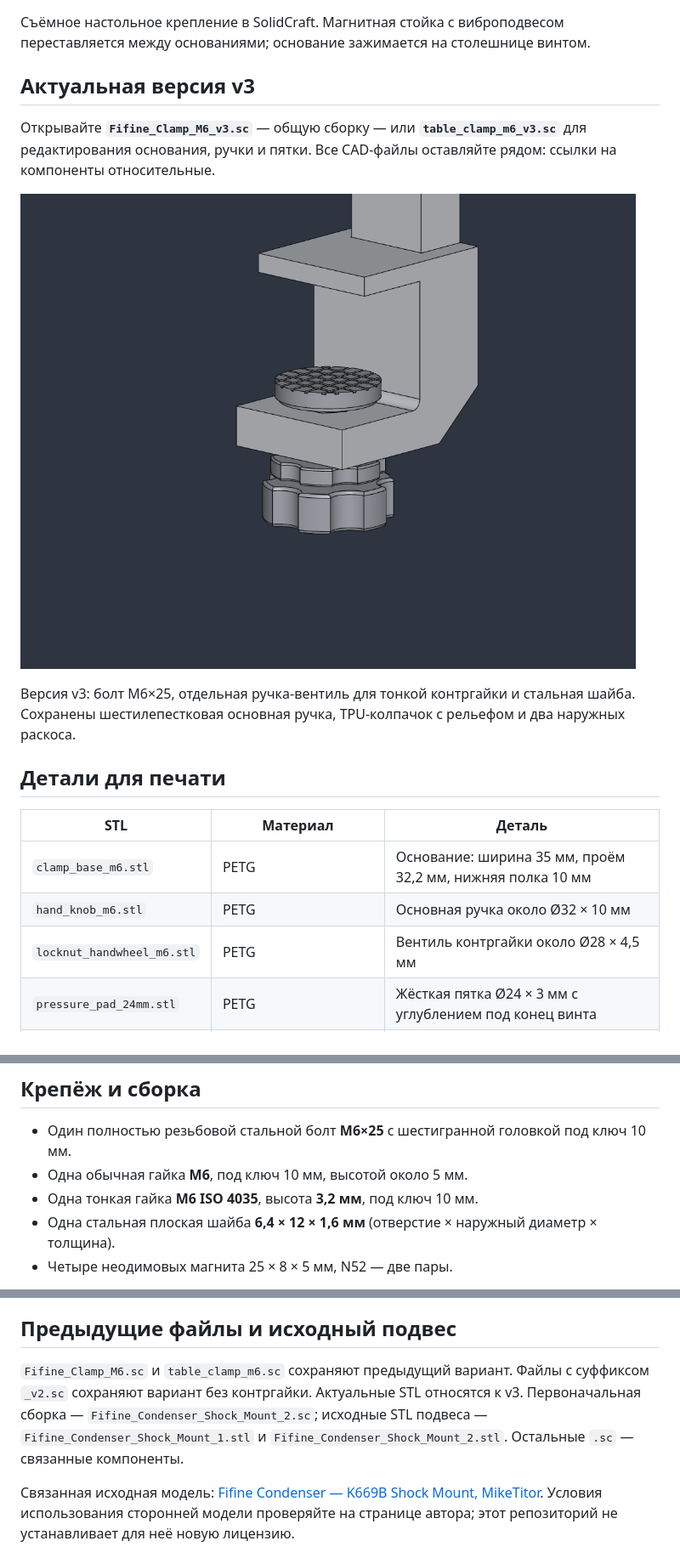
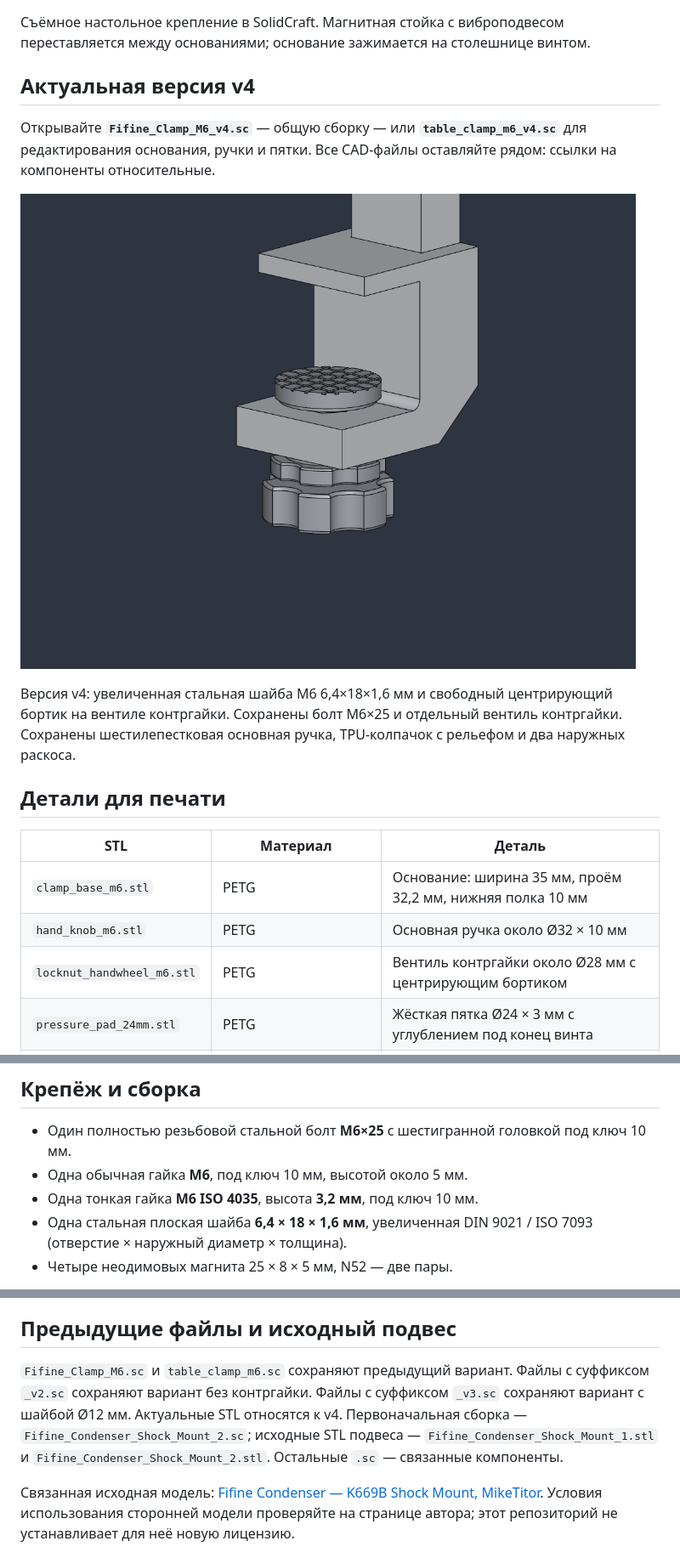
Before and after one commit to Taras2411/fifine-k669b-magnetic-mount, a Markdown page: README.md, 3 parts joined by grey strips. Shown at 85% size. Drawn GitHub-style; pictures changed too: docs/clamp-m6-v4.png (added).

Commit message:
Enlarge M6 washer to 18 mm and add clearance locating rim

```diff
--- a/README.md
+++ b/README.md
@@ -2,13 +2,13 @@
 
 Съёмное настольное крепление в SolidCraft. Магнитная стойка с виброподвесом переставляется между основаниями; основание зажимается на столешнице винтом.
 
-## Актуальная версия v3
+## Актуальная версия v4
 
-Открывайте **`Fifine_Clamp_M6_v3.sc`** — общую сборку — или **`table_clamp_m6_v3.sc`** для редактирования основания, ручки и пятки. Все CAD-файлы оставляйте рядом: ссылки на компоненты относительные.
+Открывайте **`Fifine_Clamp_M6_v4.sc`** — общую сборку — или **`table_clamp_m6_v4.sc`** для редактирования основания, ручки и пятки. Все CAD-файлы оставляйте рядом: ссылки на компоненты относительные.
 
-![Струбцина v3](docs/clamp-m6-v3.png)
+![Струбцина v4](docs/clamp-m6-v4.png)
 
-Версия v3: болт М6×25, отдельная ручка-вентиль для тонкой контргайки и стальная шайба. Сохранены шестилепестковая основная ручка, TPU-колпачок с рельефом и два наружных раскоса.
+Версия v4: увеличенная стальная шайба М6 6,4×18×1,6 мм и свободный центрирующий бортик на вентиле контргайки. Сохранены болт М6×25 и отдельный вентиль контргайки. Сохранены шестилепестковая основная ручка, TPU-колпачок с рельефом и два наружных раскоса.
 
 ## Детали для печати
 
@@ -16,7 +16,7 @@
 |---|---|---|
 | `clamp_base_m6.stl` | PETG | Основание: ширина 35 мм, проём 32,2 мм, нижняя полка 10 мм |
 | `hand_knob_m6.stl` | PETG | Основная ручка около Ø32 × 10 мм |
-| `locknut_handwheel_m6.stl` | PETG | Вентиль контргайки около Ø28 × 4,5 мм |
+| `locknut_handwheel_m6.stl` | PETG | Вентиль контргайки около Ø28 мм с центрирующим бортиком |
 | `pressure_pad_24mm.stl` | PETG | Жёсткая пятка Ø24 × 3 мм с углублением под конец винта |
 | `tpu_grip_pad.stl` | Forward AM Ultrafuse TPU 95A Black | Съёмный колпачок Ø26 мм: верх 2 мм, бортик 2 мм |
 
@@ -29,7 +29,7 @@
 - Один полностью резьбовой стальной болт **М6×25** с шестигранной головкой под ключ 10 мм.
 - Одна обычная гайка **М6**, под ключ 10 мм, высотой около 5 мм.
 - Одна тонкая гайка **М6 ISO 4035**, высота **3,2 мм**, под ключ 10 мм.
-- Одна стальная плоская шайба **6,4 × 12 × 1,6 мм** (отверстие × наружный диаметр × толщина).
+- Одна стальная плоская шайба **6,4 × 18 × 1,6 мм**, увеличенная DIN 9021 / ISO 7093 (отверстие × наружный диаметр × толщина).
 - Четыре неодимовых магнита 25 × 8 × 5 мм, N52 — две пары.
 
 1. Установите обычную гайку в карман сверху нижней полки.
@@ -54,7 +58,7 @@
 
 ## Предыдущие файлы и исходный подвес
 
-`Fifine_Clamp_M6.sc` и `table_clamp_m6.sc` сохраняют предыдущий вариант. Файлы с суффиксом `_v2.sc` сохраняют вариант без контргайки. Актуальные STL относятся к v3. Первоначальная сборка — `Fifine_Condenser_Shock_Mount_2.sc`; исходные STL подвеса — `Fifine_Condenser_Shock_Mount_1.stl` и `Fifine_Condenser_Shock_Mount_2.stl`. Остальные `.sc` — связанные компоненты.
+`Fifine_Clamp_M6.sc` и `table_clamp_m6.sc` сохраняют предыдущий вариант. Файлы с суффиксом `_v2.sc` сохраняют вариант без контргайки. Файлы с суффиксом `_v3.sc` сохраняют вариант с шайбой Ø12 мм. Актуальные STL относятся к v4. Первоначальная сборка — `Fifine_Condenser_Shock_Mount_2.sc`; исходные STL подвеса — `Fifine_Condenser_Shock_Mount_1.stl` и `Fifine_Condenser_Shock_Mount_2.stl`. Остальные `.sc` — связанные компоненты.
 
 Связанная исходная модель: [Fifine Condenser — K669B Shock Mount, MikeTitor](https://www.thingiverse.com/thing:4659142). Условия использования сторонней модели проверяйте на странице автора; этот репозиторий не устанавливает для неё новую лицензию.
 
```
Also changed, not shown: other parts of README.md (+4 -0 lines), 3 other files.
